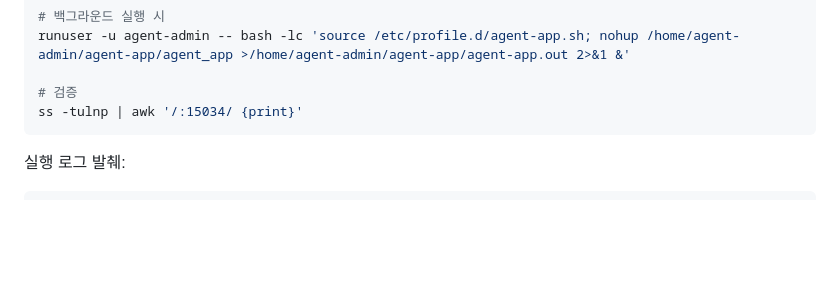
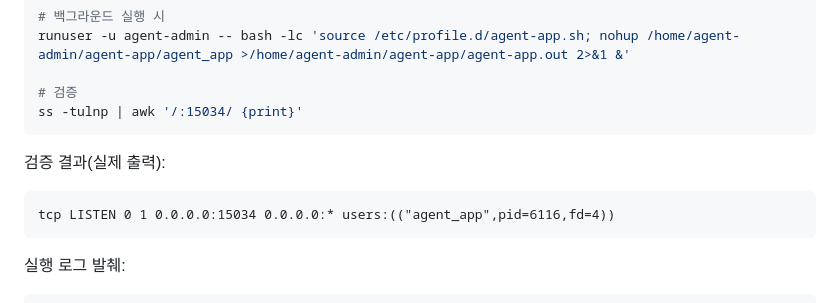
Before and after one commit to ADOHI/Codyssey_01, a Markdown page: README.md, the part around the change. Drawn GitHub-style; blank space fills up the shorter version.

Commit message:
Add C-3 port listen verification output
Include the actual ss LISTEN output for port 15034 in the C-3 verification section so the app readiness evidence is explicit and complete.

Co-authored-by: Cursor <cursoragent@cursor.com>

````diff
--- a/README.md
+++ b/README.md
@@ -310,6 +310,12 @@ runuser -u agent-admin -- bash -lc 'source /etc/profile.d/agent-app.sh; nohup /h
 
 # 검증
 ss -tulnp | awk '/:15034/ {print}'
+```
+
+검증 결과(실제 출력):
+
+```text
+tcp LISTEN 0 1 0.0.0.0:15034 0.0.0.0:* users:(("agent_app",pid=6116,fd=4))
 ```
 
 실행 로그 발췌:
````
